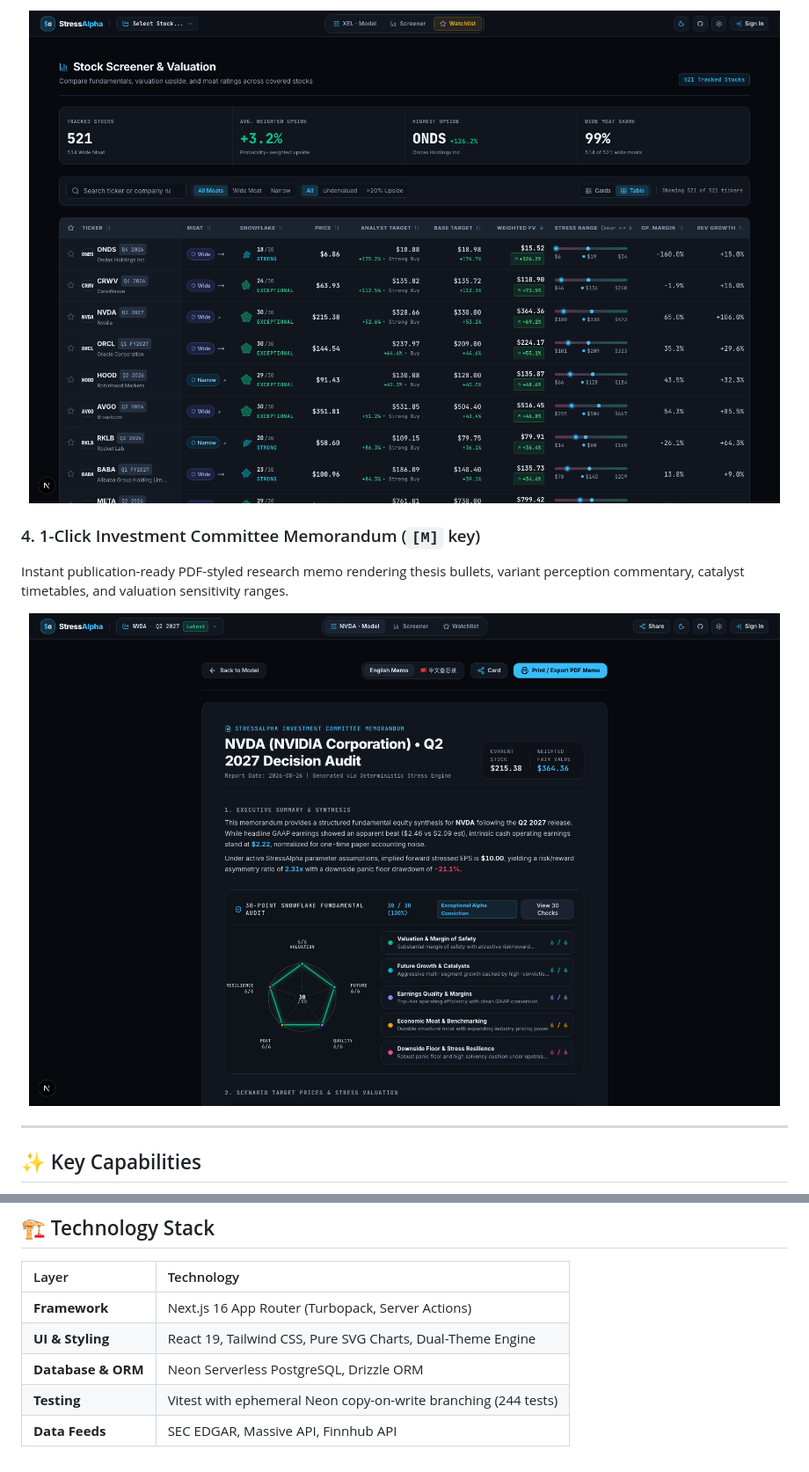
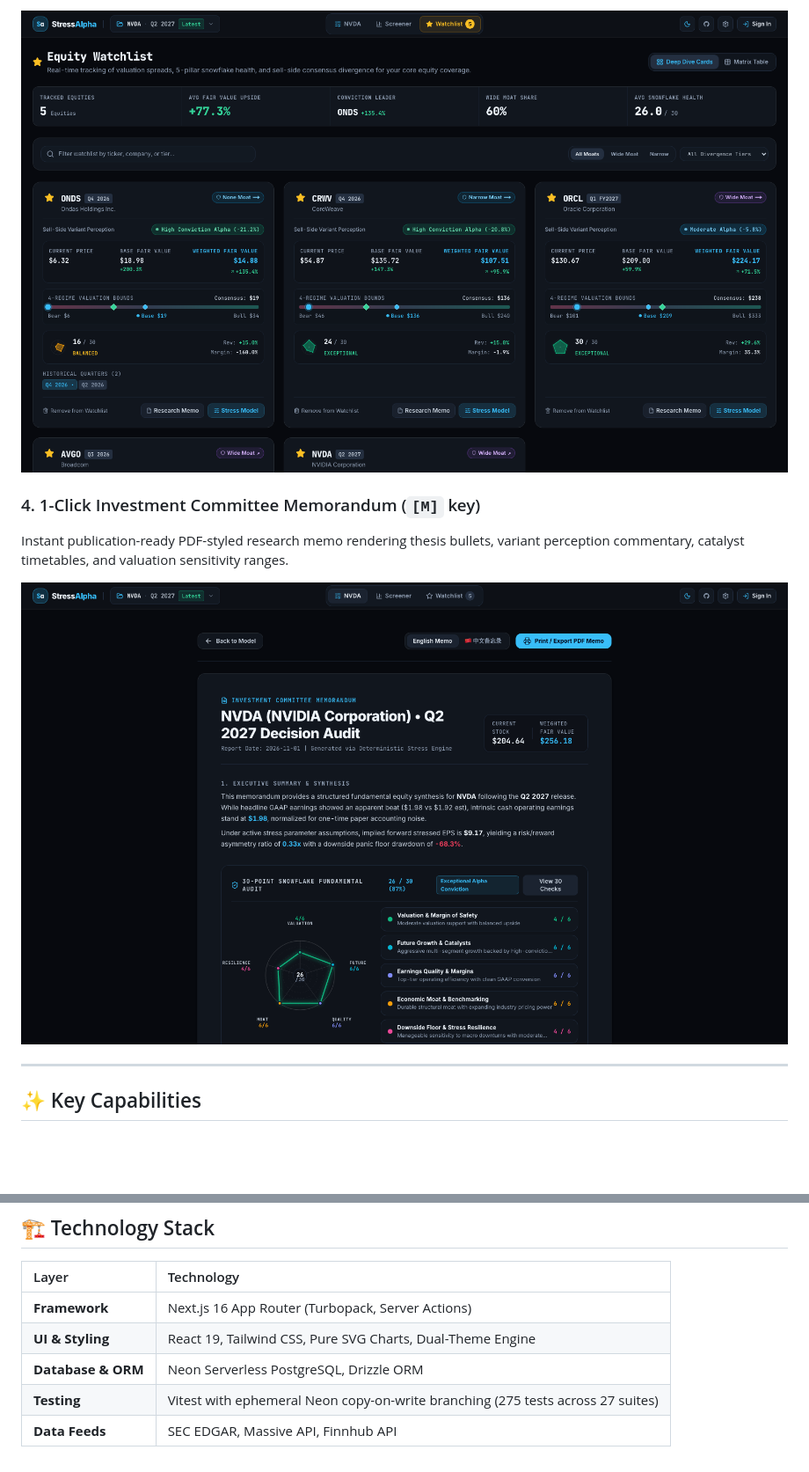
Before and after one commit to phanturne/stress-alpha, a Markdown page: README.md, 2 parts joined by grey strips. Shown at 88% size. Rendered like a GitHub page; pictures changed too: docs/images/memo-preview.png, docs/images/watchlist-preview.png; blank space fills up the shorter version.

```diff
--- a/README.md
+++ b/README.md
@@ -104,5 +104,5 @@ For detailed architectural blueprints, mathematical derivations, and CLI command
 | **Framework** | Next.js 16 App Router (Turbopack, Server Actions) |
 | **UI & Styling** | React 19, Tailwind CSS, Pure SVG Charts, Dual-Theme Engine |
 | **Database & ORM** | Neon Serverless PostgreSQL, Drizzle ORM |
-| **Testing** | Vitest with ephemeral Neon copy-on-write branching (244 tests) |
+| **Testing** | Vitest with ephemeral Neon copy-on-write branching (275 tests across 27 suites) |
 | **Data Feeds** | SEC EDGAR, Massive API, Finnhub API |
```
Also changed, not shown: other parts of README.md (+5 -5 lines), docs/architecture.md (+13 -11 lines), docs/images/cockpit-preview.png, docs/images/methodology-preview.png, docs/images/screener-preview.png, 3 other files.
